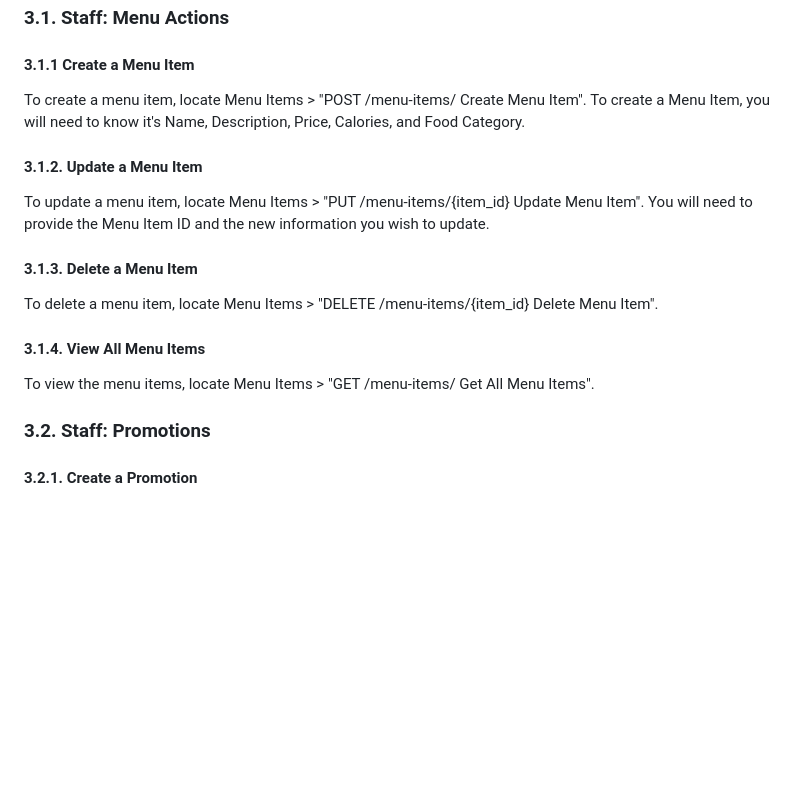
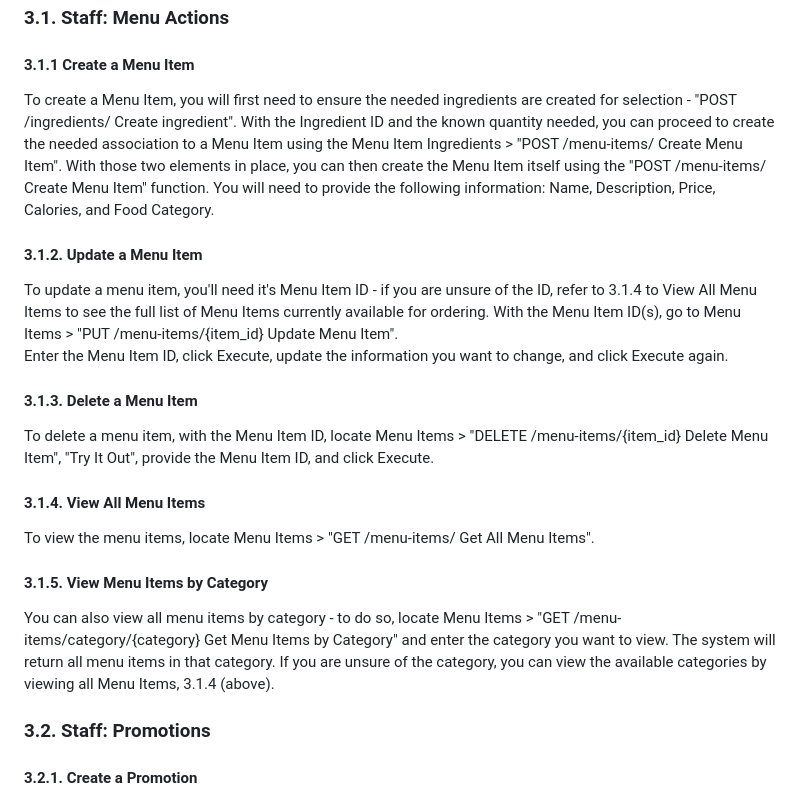
Before and after one commit to mogonc34/ITSC3155051Group7Project, a Markdown page: api/User_Manual.md, the part around the change. GitHub-like rendering; blank space fills up the shorter version.

Commit message:
doc: updated User Manual

```diff
--- a/api/User_Manual.md
+++ b/api/User_Manual.md
@@ -91,14 +91,25 @@ as completed.
 
 ### 3.1. Staff: Menu Actions
 #### 3.1.1 Create a Menu Item
-To create a menu item, locate Menu Items > "POST /menu-items/ Create Menu Item".  To create a Menu Item, you will need to know it's Name,
-Description, Price, Calories, and Food Category.
+To create a Menu Item, you will first need to ensure the needed ingredients are created for selection - "POST /ingredients/ Create ingredient".
+With the Ingredient ID and the known quantity needed, you can proceed to create the needed association to a Menu Item using the Menu Item
+Ingredients > "POST /menu-items/ Create Menu Item".  With those two elements in place, you can then create the Menu Item itself using the
+"POST /menu-items/ Create Menu Item" function.  You will need to provide the following information: Name, Description, Price, Calories,
+and Food Category.
 #### 3.1.2. Update a Menu Item
-To update a menu item, locate Menu Items > "PUT /menu-items/{item_id} Update Menu Item".  You will need to provide the Menu Item ID and the new information you wish to update.
+To update a menu item, you'll need it's Menu Item ID - if you are unsure of the ID, refer to 3.1.4 to View All Menu Items to see the full list
+of Menu Items currently available for ordering.  With the Menu Item ID(s), go to Menu Items > "PUT /menu-items/{item_id} Update Menu Item".
+Enter the Menu Item ID, click Execute, update the information you want to change, and click Execute again.
 #### 3.1.3. Delete a Menu Item
-To delete a menu item, locate Menu Items > "DELETE /menu-items/{item_id} Delete Menu Item".
+To delete a menu item, with the Menu Item ID, locate Menu Items > "DELETE /menu-items/{item_id} Delete Menu Item", "Try It Out", provide the
+Menu Item ID, and click Execute.
 #### 3.1.4. View All Menu Items
 To view the menu items, locate Menu Items > "GET /menu-items/ Get All Menu Items".
+#### 3.1.5. View Menu Items by Category
+You can also view all menu items by category - to do so, locate Menu Items > "GET /menu-items/category/{category} Get Menu Items by Category" and enter the
+category you want to view.  The system will return all menu items in that category.  If you are unsure of the category, you can view the available
+categories by viewing all Menu Items, 3.1.4 (above).
+
 
 ### 3.2. Staff: Promotions
 #### 3.2.1. Create a Promotion
```
